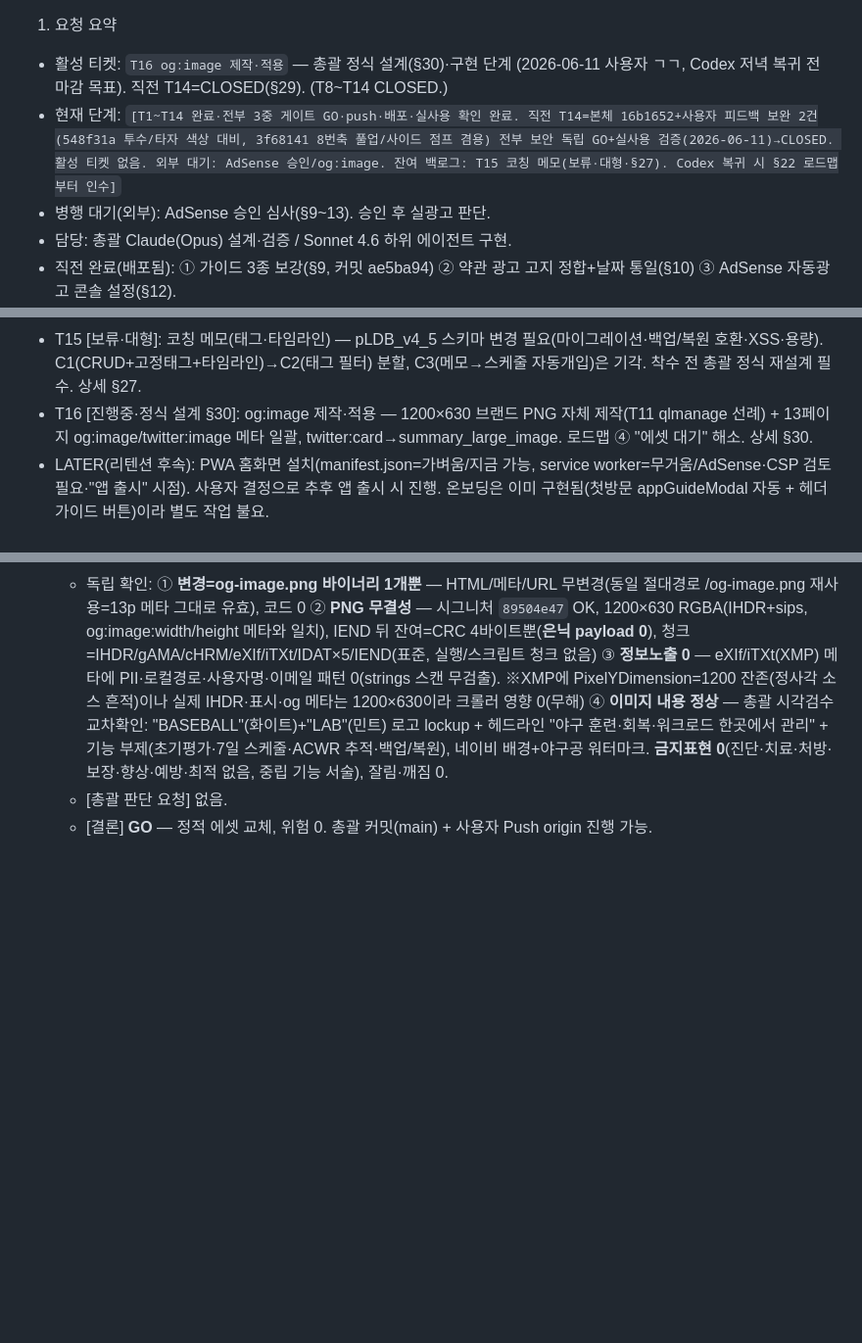
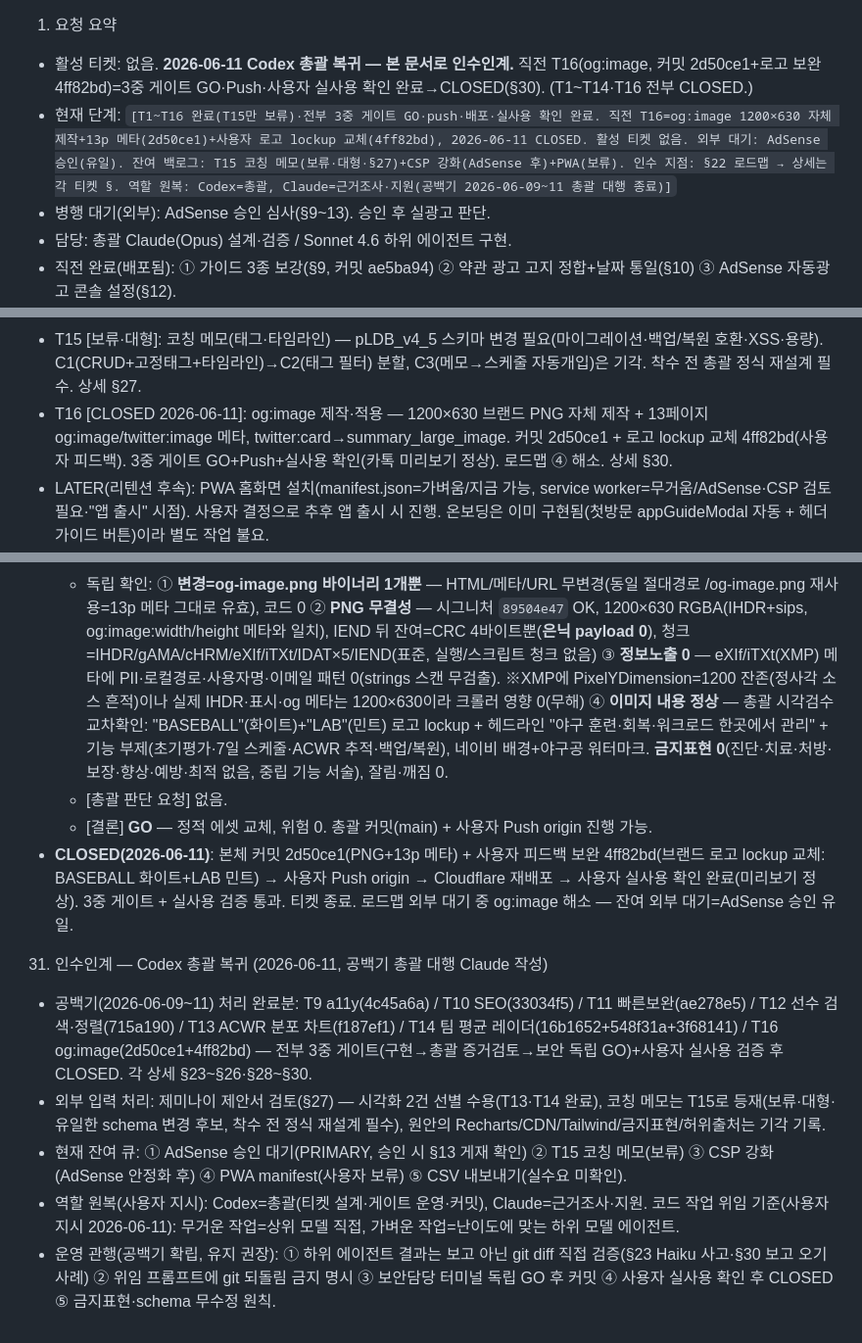
Before and after one commit to jinyoon33-png/baseball-lab-snc, a Markdown page: docs/workflow/work-plan.md, 3 parts joined by grey strips. Shown at 98% size. Rendered like a GitHub page; blank space fills up the shorter version.

Commit message:
docs: close T16 + Codex handover (§31) — interim stewardship ends
- T16 CLOSED 2026-06-11 (2d50ce1 + 4ff82bd, user-verified preview)
- §31 handover: interim tickets T9-T14/T16 all CLOSED via 3-gate + real-usage verification
- Remaining queue: AdSense approval (PRIMARY), T15 (on hold), CSP, PWA, CSV
- Roles revert: Codex = orchestrator, Claude = evidence research/support
- New delegation rule: heavy code work = senior model direct, light work = matched sub-model agents

Co-Authored-By: Claude Fable 5 <noreply@anthropic.com>

```diff
--- a/docs/workflow/work-plan.md
+++ b/docs/workflow/work-plan.md
@@ -1,6 +1,6 @@
 1. 요청 요약
-- 활성 티켓: `T16 og:image 제작·적용` — 총괄 정식 설계(§30)·구현 단계 (2026-06-11 사용자 ㄱㄱ, Codex 저녁 복귀 전 마감 목표). 직전 T14=CLOSED(§29). (T8~T14 CLOSED.)
-- 현재 단계: `[T1~T14 완료·전부 3중 게이트 GO·push·배포·실사용 확인 완료. 직전 T14=본체 16b1652+사용자 피드백 보완 2건(548f31a 투수/타자 색상 대비, 3f68141 8번축 풀업/사이드 점프 겸용) 전부 보안 독립 GO+실사용 검증(2026-06-11)→CLOSED. 활성 티켓 없음. 외부 대기: AdSense 승인/og:image. 잔여 백로그: T15 코칭 메모(보류·대형·§27). Codex 복귀 시 §22 로드맵부터 인수]`
+- 활성 티켓: 없음. **2026-06-11 Codex 총괄 복귀 — 본 문서로 인수인계.** 직전 T16(og:image, 커밋 2d50ce1+로고 보완 4ff82bd)=3중 게이트 GO·Push·사용자 실사용 확인 완료→CLOSED(§30). (T1~T14·T16 전부 CLOSED.)
+- 현재 단계: `[T1~T16 완료(T15만 보류)·전부 3중 게이트 GO·push·배포·실사용 확인 완료. 직전 T16=og:image 1200×630 자체 제작+13p 메타(2d50ce1)+사용자 로고 lockup 교체(4ff82bd), 2026-06-11 CLOSED. 활성 티켓 없음. 외부 대기: AdSense 승인(유일). 잔여 백로그: T15 코칭 메모(보류·대형·§27)+CSP 강화(AdSense 후)+PWA(보류). 인수 지점: §22 로드맵 → 상세는 각 티켓 §. 역할 원복: Codex=총괄, Claude=근거조사·지원(공백기 2026-06-09~11 총괄 대행 종료)]`
 - 병행 대기(외부): AdSense 승인 심사(§9~13). 승인 후 실광고 판단.
 - 담당: 총괄 Claude(Opus) 설계·검증 / Sonnet 4.6 하위 에이전트 구현.
 - 직전 완료(배포됨): ① 가이드 3종 보강(§9, 커밋 ae5ba94) ② 약관 광고 고지 정합+날짜 통일(§10) ③ AdSense 자동광고 콘솔 설정(§12).
@@ -144,7 +144,7 @@
 - T13 [CLOSED 2026-06-10]: 팀 대시보드 ACWR 분포 차트 — Chart.js scatter, X=만성/Y=급성, calculateACWRMetrics 재사용, 표시 전용. 커밋 f187ef1. 3중 게이트 GO(이슈 0)+Push+실사용 확인 완료. 상세 §28.
 - T14 [CLOSED 2026-06-11]: 팀 평균 피지컬 레이더 — 공통 7항목+포지션 겸용 8번축(풀업=투수/사이드 점프=타자), 투수/타자 평균 2 dataset(블루/앰버). 커밋 16b1652+보완 548f31a(색상)·3f68141(8축). 3중 게이트 GO+Push+실사용 확인 완료. 상세 §29.
 - T15 [보류·대형]: 코칭 메모(태그·타임라인) — pLDB_v4_5 스키마 변경 필요(마이그레이션·백업/복원 호환·XSS·용량). C1(CRUD+고정태그+타임라인)→C2(태그 필터) 분할, C3(메모→스케줄 자동개입)은 기각. 착수 전 총괄 정식 재설계 필수. 상세 §27.
-- T16 [진행중·정식 설계 §30]: og:image 제작·적용 — 1200×630 브랜드 PNG 자체 제작(T11 qlmanage 선례) + 13페이지 og:image/twitter:image 메타 일괄, twitter:card→summary_large_image. 로드맵 ④ "에셋 대기" 해소. 상세 §30.
+- T16 [CLOSED 2026-06-11]: og:image 제작·적용 — 1200×630 브랜드 PNG 자체 제작 + 13페이지 og:image/twitter:image 메타, twitter:card→summary_large_image. 커밋 2d50ce1 + 로고 lockup 교체 4ff82bd(사용자 피드백). 3중 게이트 GO+Push+실사용 확인(카톡 미리보기 정상). 로드맵 ④ 해소. 상세 §30.
 - LATER(리텐션 후속): PWA 홈화면 설치(manifest.json=가벼움/지금 가능, service worker=무거움/AdSense·CSP 검토 필요·"앱 출시" 시점). 사용자 결정으로 추후 앱 출시 시 진행. 온보딩은 이미 구현됨(첫방문 appGuideModal 자동 + 헤더 가이드 버튼)이라 별도 작업 불요.
 - 중장기(LATER): _headers CSP 강화 — 'unsafe-inline'/'unsafe-eval' 축소(nonce 등). 자동광고 요건과 트레이드오프. AdSense 안정화 후 검토.
 - 별도 대기(외부): AdSense 승인 → 승인 후 실광고 판단(§13).
@@ -460,3 +460,11 @@
   - 독립 확인: ① **변경=og-image.png 바이너리 1개뿐** — HTML/메타/URL 무변경(동일 절대경로 /og-image.png 재사용=13p 메타 그대로 유효), 코드 0 ② **PNG 무결성** — 시그니처 `89504e47` OK, 1200×630 RGBA(IHDR+sips, og:image:width/height 메타와 일치), IEND 뒤 잔여=CRC 4바이트뿐(**은닉 payload 0**), 청크=IHDR/gAMA/cHRM/eXIf/iTXt/IDAT×5/IEND(표준, 실행/스크립트 청크 없음) ③ **정보노출 0** — eXIf/iTXt(XMP) 메타에 PII·로컬경로·사용자명·이메일 패턴 0(strings 스캔 무검출). ※XMP에 PixelYDimension=1200 잔존(정사각 소스 흔적)이나 실제 IHDR·표시·og 메타는 1200×630이라 크롤러 영향 0(무해) ④ **이미지 내용 정상** — 총괄 시각검수 교차확인: "BASEBALL"(화이트)+"LAB"(민트) 로고 lockup + 헤드라인 "야구 훈련·회복·워크로드 한곳에서 관리" + 기능 부제(초기평가·7일 스케줄·ACWR 추적·백업/복원), 네이비 배경+야구공 워터마크. **금지표현 0**(진단·치료·처방·보장·향상·예방·최적 없음, 중립 기능 서술), 잘림·깨짐 0.
   - [총괄 판단 요청] 없음.
   - [결론] **GO** — 정적 에셋 교체, 위험 0. 총괄 커밋(main) + 사용자 Push origin 진행 가능.
+- **CLOSED(2026-06-11)**: 본체 커밋 2d50ce1(PNG+13p 메타) + 사용자 피드백 보완 4ff82bd(브랜드 로고 lockup 교체: BASEBALL 화이트+LAB 민트) → 사용자 Push origin → Cloudflare 재배포 → 사용자 실사용 확인 완료(미리보기 정상). 3중 게이트 + 실사용 검증 통과. 티켓 종료. 로드맵 외부 대기 중 og:image 해소 — 잔여 외부 대기=AdSense 승인 유일.
+
+31. 인수인계 — Codex 총괄 복귀 (2026-06-11, 공백기 총괄 대행 Claude 작성)
+- 공백기(2026-06-09~11) 처리 완료분: T9 a11y(4c45a6a) / T10 SEO(33034f5) / T11 빠른보완(ae278e5) / T12 선수 검색·정렬(715a190) / T13 ACWR 분포 차트(f187ef1) / T14 팀 평균 레이더(16b1652+548f31a+3f68141) / T16 og:image(2d50ce1+4ff82bd) — 전부 3중 게이트(구현→총괄 증거검토→보안 독립 GO)+사용자 실사용 검증 후 CLOSED. 각 상세 §23~§26·§28~§30.
+- 외부 입력 처리: 제미나이 제안서 검토(§27) — 시각화 2건 선별 수용(T13·T14 완료), 코칭 메모는 T15로 등재(보류·대형·유일한 schema 변경 후보, 착수 전 정식 재설계 필수), 원안의 Recharts/CDN/Tailwind/금지표현/허위출처는 기각 기록.
+- 현재 잔여 큐: ① AdSense 승인 대기(PRIMARY, 승인 시 §13 게재 확인) ② T15 코칭 메모(보류) ③ CSP 강화(AdSense 안정화 후) ④ PWA manifest(사용자 보류) ⑤ CSV 내보내기(실수요 미확인).
+- 역할 원복(사용자 지시): Codex=총괄(티켓 설계·게이트 운영·커밋), Claude=근거조사·지원. 코드 작업 위임 기준(사용자 지시 2026-06-11): 무거운 작업=상위 모델 직접, 가벼운 작업=난이도에 맞는 하위 모델 에이전트.
+- 운영 관행(공백기 확립, 유지 권장): ① 하위 에이전트 결과는 보고 아닌 git diff 직접 검증(§23 Haiku 사고·§30 보고 오기 사례) ② 위임 프롬프트에 git 되돌림 금지 명시 ③ 보안담당 터미널 독립 GO 후 커밋 ④ 사용자 실사용 확인 후 CLOSED ⑤ 금지표현·schema 무수정 원칙.
```
Also changed, not shown: other parts of docs/workflow/work-plan.md (+1 -1 lines).
